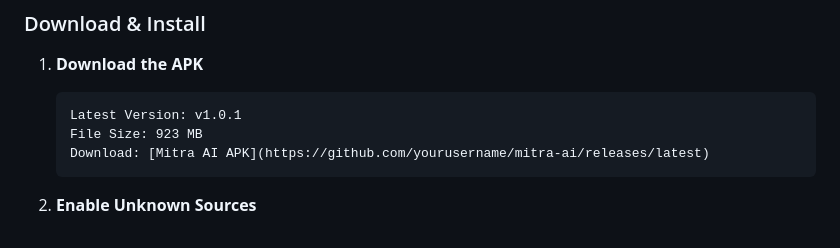
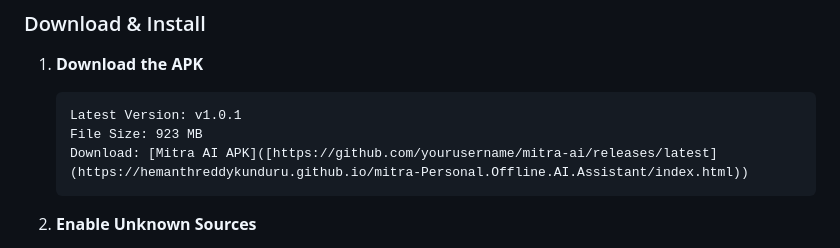
Before and after one commit to hemanthreddykunduru/mitra, a Markdown page: README.md, the part around the change. Rendered like a GitHub page.

````diff
--- a/README.md
+++ b/README.md
@@ -68,7 +68,7 @@ Mitra AI is a revolutionary offline AI assistant that runs entirely on your Andr
    ```
    Latest Version: v1.0.1
    File Size: 923 MB
-   Download: [Mitra AI APK](https://github.com/yourusername/mitra-ai/releases/latest)
+   Download: [Mitra AI APK]([https://github.com/yourusername/mitra-ai/releases/latest](https://hemanthreddykunduru.github.io/mitra-Personal.Offline.AI.Assistant/index.html))
    ```
 
 2. **Enable Unknown Sources**
````
